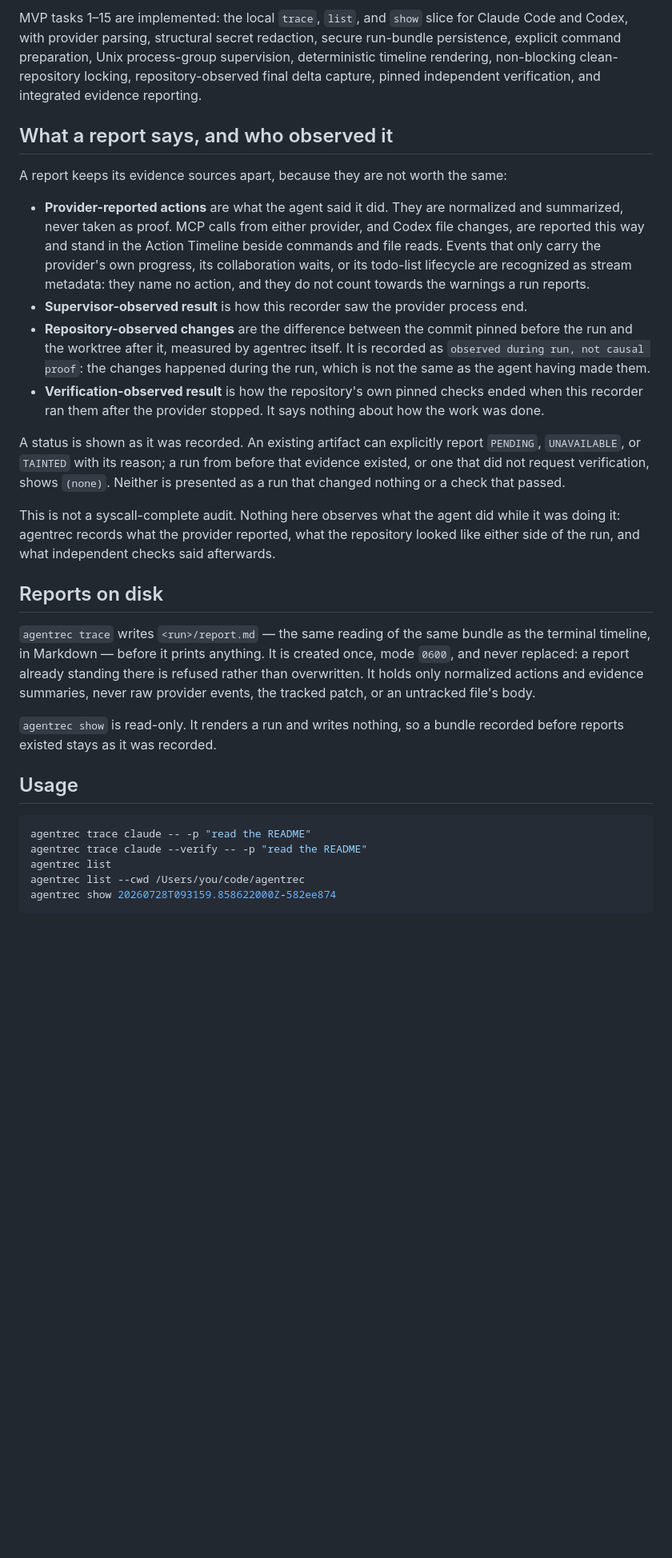
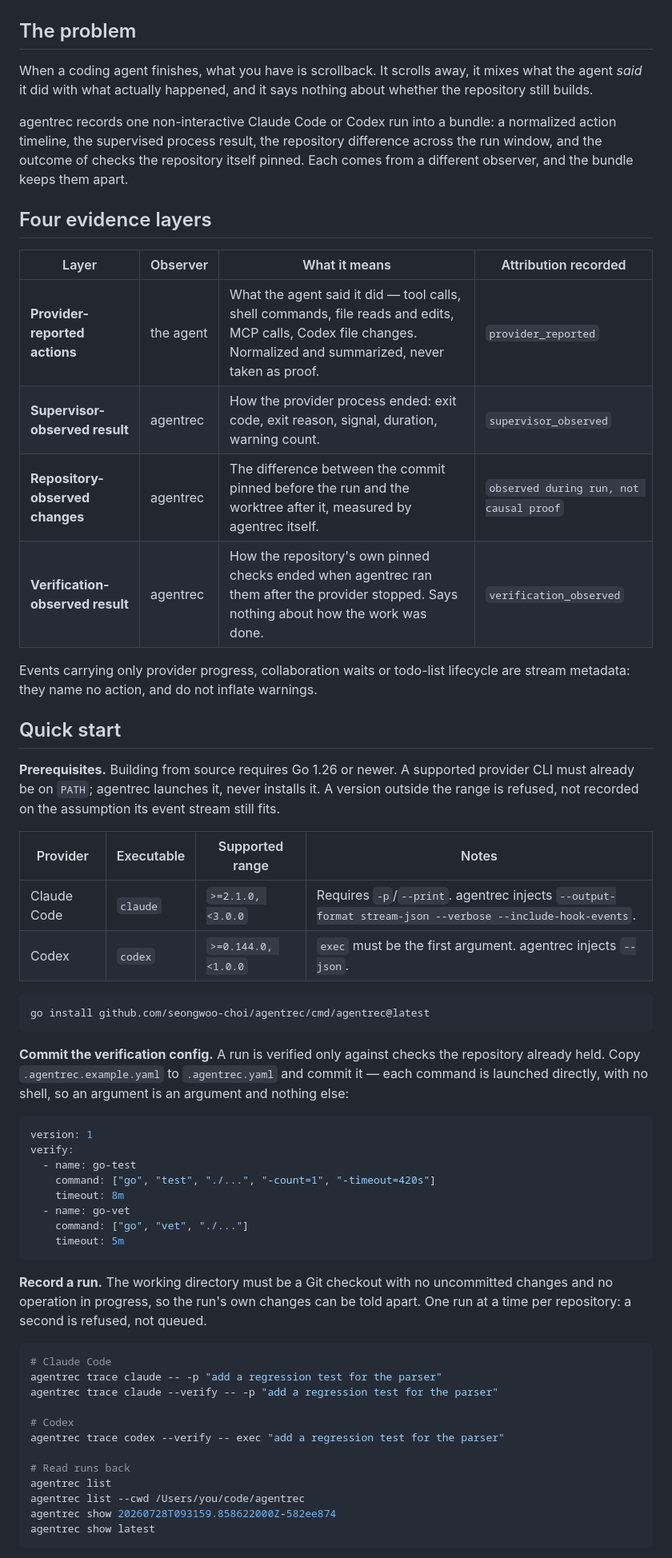
Before and after one commit to seongwoo-choi/agentrec, a Markdown page: README.md, the part around one of its changes. Shown at 80% size. GitHub-like rendering; blank space fills up the shorter version.

````diff
--- a/README.md
+++ b/README.md
@@ -6,32 +9,77 @@ Agentrec records Claude Code and Codex tool calls, commands, results, final repo
 
-MVP tasks 1–15 are implemented: the local `trace`, `list`, and `show` slice for Claude Code and Codex, with provider parsing, structural secret redaction, secure run-bundle persistence, explicit command preparation, Unix process-group supervision, deterministic timeline rendering, non-blocking clean-repository locking, repository-observed final delta capture, pinned independent verification, and integrated evidence reporting.
+</div>
 
-## What a report says, and who observed it
+## The problem
 
-A report keeps its evidence sources apart, because they are not worth the same:
+When a coding agent finishes, what you have is scrollback. It scrolls away, it
+mixes what the agent *said* it did with what actually happened, and it says
+nothing about whether the repository still builds.
 
-- **Provider-reported actions** are what the agent said it did. They are normalized and summarized, never taken as proof. MCP calls from either provider, and Codex file changes, are reported this way and stand in the Action Timeline beside commands and file reads. Events that only carry the provider's own progress, its collaboration waits, or its todo-list lifecycle are recognized as stream metadata: they name no action, and they do not count towards the warnings a run reports.
-- **Supervisor-observed result** is how this recorder saw the provider process end.
-- **Repository-observed changes** are the difference between the commit pinned before the run and the worktree after it, measured by agentrec itself. It is recorded as `observed during run, not causal proof`: the changes happened during the run, which is not the same as the agent having made them.
-- **Verification-observed result** is how the repository's own pinned checks ended when this recorder ran them after the provider stopped. It says nothing about how the work was done.
+agentrec records one non-interactive Claude Code or Codex run into a bundle: a
+normalized action timeline, the supervised process result, the repository
+difference across the run window, and the outcome of checks the repository itself
+pinned. Each comes from a different observer, and the bundle keeps them apart.
 
-A status is shown as it was recorded. An existing artifact can explicitly report `PENDING`, `UNAVAILABLE`, or `TAINTED` with its reason; a run from before that evidence existed, or one that did not request verification, shows `(none)`. Neither is presented as a run that changed nothing or a check that passed.
+## Four evidence layers
 
-This is not a syscall-complete audit. Nothing here observes what the agent did while it was doing it: agentrec records what the provider reported, what the repository looked like either side of the run, and what independent checks said afterwards.
+| Layer | Observer | What it means | Attribution recorded |
+|---|---|---|---|
+| **Provider-reported actions** | the agent | What the agent said it did — tool calls, shell commands, file reads and edits, MCP calls, Codex file changes. Normalized and summarized, never taken as proof. | `provider_reported` |
+| **Supervisor-observed result** | agentrec | How the provider process ended: exit code, exit reason, signal, duration, warning count. | `supervisor_observed` |
+| **Repository-observed changes** | agentrec | The difference between the commit pinned before the run and the worktree after it, measured by agentrec itself. | `observed during run, not causal proof` |
+| **Verification-observed result** | agentrec | How the repository's own pinned checks ended when agentrec ran them after the provider stopped. Says nothing about how the work was done. | `verification_observed` |
 
-## Reports on disk
+Events carrying only provider progress, collaboration waits or todo-list
+lifecycle are stream metadata: they name no action, and do not inflate warnings.
 
-`agentrec trace` writes `<run>/report.md` — the same reading of the same bundle as the terminal timeline, in Markdown — before it prints anything. It is created once, mode `0600`, and never replaced: a report already standing there is refused rather than overwritten. It holds only normalized actions and evidence summaries, never raw provider events, the tracked patch, or an untracked file's body.
+## Quick start
 
-`agentrec show` is read-only. It renders a run and writes nothing, so a bundle recorded before reports existed stays as it was recorded.
+**Prerequisites.** Building from source requires Go 1.26 or newer. A supported
+provider CLI must already be on `PATH`; agentrec launches it, never installs it.
+A version outside the range is refused, not recorded on the assumption its event
+stream still fits.
 
-## Usage
+| Provider | Executable | Supported range | Notes |
+|---|---|---|---|
+| Claude Code | `claude` | `>=2.1.0, <3.0.0` | Requires `-p`/`--print`. agentrec injects `--output-format stream-json --verbose --include-hook-events`. |
+| Codex | `codex` | `>=0.144.0, <1.0.0` | `exec` must be the first argument. agentrec injects `--json`. |
 
 ```bash
-agentrec trace claude -- -p "read the README"
-agentrec trace claude --verify -- -p "read the README"
+go install github.com/seongwoo-choi/agentrec/cmd/agentrec@latest
+```
+
+**Commit the verification config.** A run is verified only against checks the
+repository already held. Copy `.agentrec.example.yaml` to `.agentrec.yaml` and
+commit it — each command is launched directly, with no shell, so an argument is
+an argument and nothing else:
+
+```yaml
+version: 1
+verify:
+  - name: go-test
+    command: ["go", "test", "./...", "-count=1", "-timeout=420s"]
+    timeout: 8m
+  - name: go-vet
+    command: ["go", "vet", "./..."]
+    timeout: 5m
+```
+
+**Record a run.** The working directory must be a Git checkout with no
+uncommitted changes and no operation in progress, so the run's own changes can be
+told apart. One run at a time per repository: a second is refused, not queued.
+
+```bash
+# Claude Code
+agentrec trace claude -- -p "add a regression test for the parser"
+agentrec trace claude --verify -- -p "add a regression test for the parser"
+
+# Codex
+agentrec trace codex --verify -- exec "add a regression test for the parser"
+
+# Read runs back
 agentrec list
 agentrec list --cwd /Users/you/code/agentrec
 agentrec show 20260728T093159.858622000Z-582ee874
+agentrec show latest
 ```
 
````
Also changed, not shown: other parts of README.md (+130 -13 lines), docs/releases/v0.1.0.md (added, +103 -0 lines).
